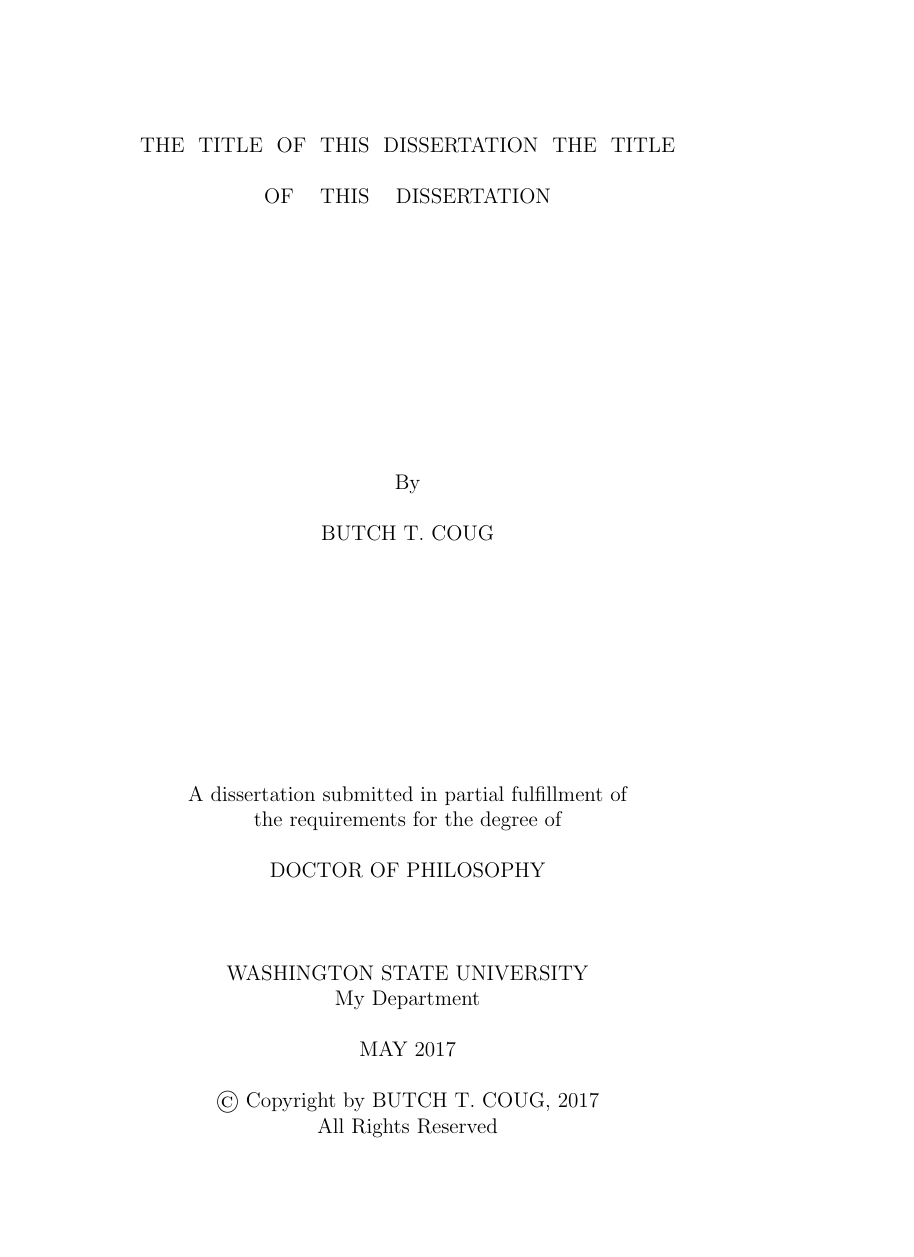
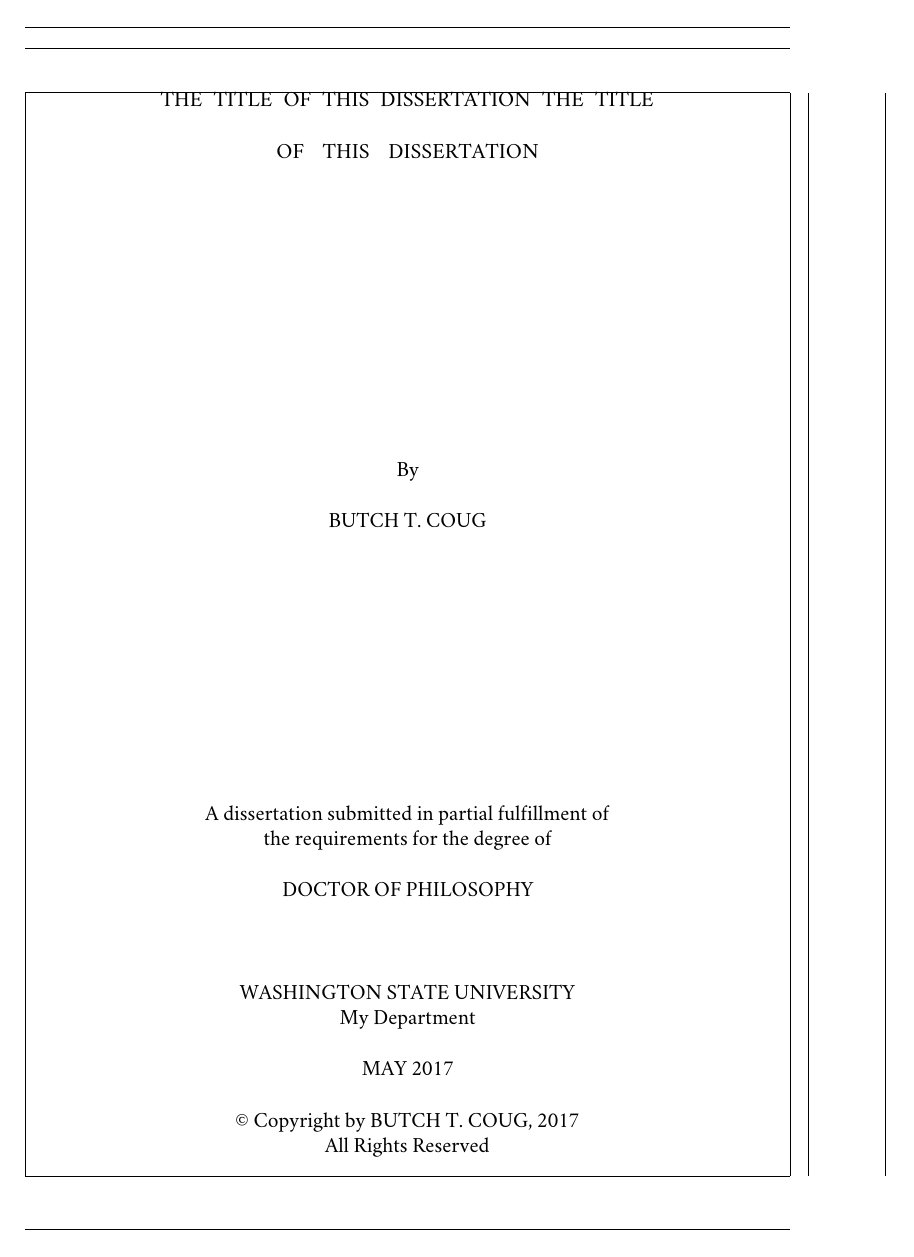
Before and after one commit to seanmossman/WSU_ThesisTemplate_LaTeX, a LaTeX thesis (PhDThesis_WSU_2017/Main/main_thesis.tex, which reads PhDThesis_WSU_2017/Main/WSUThesis.sty): page 1 of 23 before the commit and page 1 of 21 after it. Compiled offline with pdfLaTeX.

Commit message:
added microtype and geometry, changed pg# location

```diff
--- a/PhDThesis_WSU_2017/Main/WSUThesis.sty
+++ b/PhDThesis_WSU_2017/Main/WSUThesis.sty
@@ -92,15 +92,20 @@
 
 
 %********************* Page Setup ********************************************
-\usepackage{vmargin}
-\usepackage[normalem]{ulem}
+%\usepackage{vmargin}
 \newcommand{\setUpThesisPages}{
+  \usepackage{geometry}
+  \newgeometry{showframe}
+  \newgeometry{paper=letterpaper}
+  \newgeometry{left=1.25in,top=1.25in,right=1.25in,bottom=1.25in}}
+%\usepackage[normalem]{ulem}
+%\newcommand{\setUpThesisPages}{
  % Page setup: In most cases you won't need to change this.
-\setpapersize{USletter}
-\setmarginsrb{1.25in}{1.25in}{1.25in}{1.25in}  % left, top, right, bottom
-             {0ex}{5ex}{0in}{0.15in} % headht, headsp, footht, footsp
-\setlength\ULdepth{0.9ex}
-}
+%\setpapersize{USletter}
+%\setmarginsrb{1.25in}{1.25in}{1.25in}{1.25in}  % left, top, right, bottom
+%             {0ex}{5ex}{0in}{0.15in} % headht, headsp, footht, footsp
+%\setlength\ULdepth{0.9ex}
+%}
 
 %********************* Page Style Setup ********************************************
 
@@ -110,7 +115,7 @@
  \setcounter{page}{1}
  \pagestyle{plain}
  \pagenumbering{arabic}
- \pagestyle{myheadings}
+ %\pagestyle{myheadings}
 }
 
 %********************* Tables Setup ********************************************
@@ -177,7 +182,7 @@
 \newcommand{\DisplaySignaturePage}{
 
     % The numbering style is roman for the first few pages
-    \pagestyle{myheadings}
+    %\pagestyle{myheadings}
     \doublespace
     \pagenumbering{roman}
     \setcounter{page}{2}
--- a/PhDThesis_WSU_2017/Main/main_thesis.tex
+++ b/PhDThesis_WSU_2017/Main/main_thesis.tex
@@ -12,7 +12,9 @@
 \usepackage{float}
 \usepackage[hang,small,bf]{caption}
 \usepackage[numbers]{natbib}
-
+\usepackage{crimson}
+\usepackage[T1]{fontenc}
+\usepackage{microtype}
 %*************** Add additional packages here! *******************%
 \usepackage{verbatim}
 \usepackage[caption=false,font=footnotesize]{subcaption}
```
Also changed, not shown: PhDThesis_WSU_2017/Main/WSUThesis.cls (+2 -0 lines), PhDThesis_WSU_2017/Main/main_thesis.pdf.
